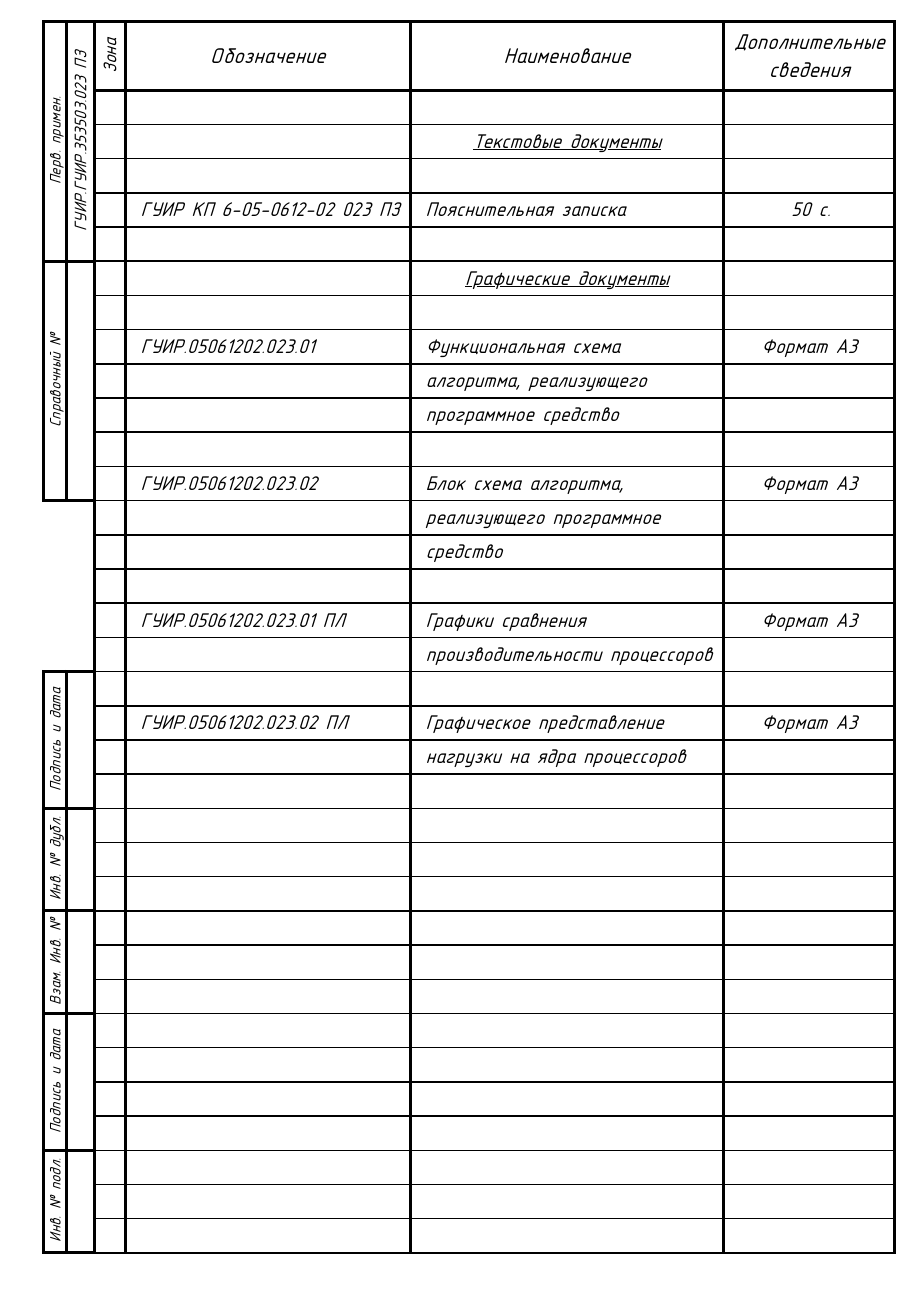
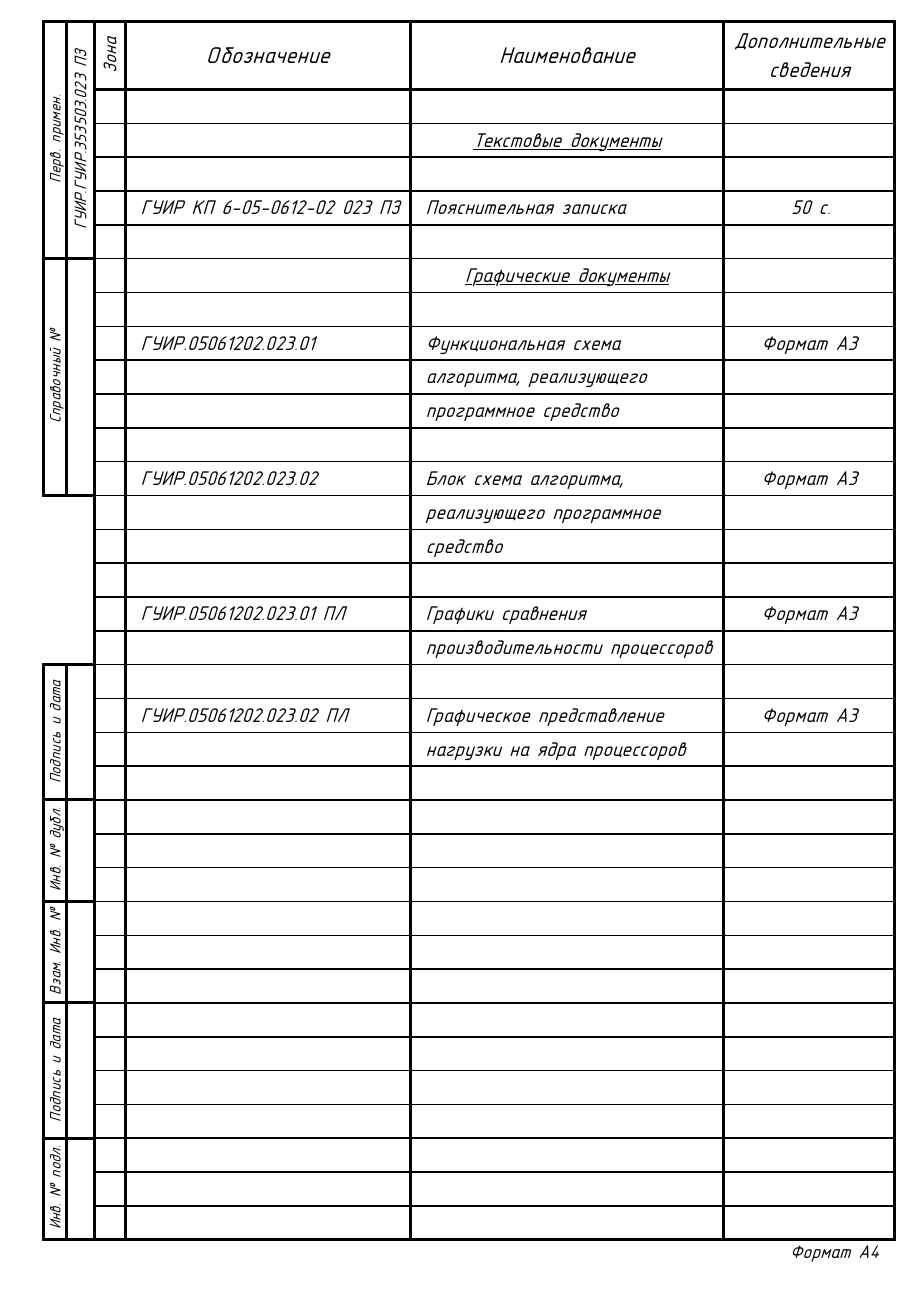
Before and after one commit to artemious3/bsuir_typst, a Typst document (listOfDocuments.typ): the whole page. Compiled offline with Typst 0.15.

Commit message:
added right bottom label

```diff
--- a/listOfDocuments.typ
+++ b/listOfDocuments.typ
@@ -49,13 +54,17 @@
       } else {
         1pt
       }
+
+      if y == 35 {
+        (bottom: 2pt)
+      }
     },
 
     cell(rowspan: 7, stroke: 2pt, text(size: 10pt, rotate(-90deg)[Перв. примен.])),
     cell(rowspan: 7, stroke: 2pt, text(size: 11pt, rotate(-90deg)[ГУИР.ГУИР.353503.023 ПЗ])),
     cell(rowspan: 2, stroke: 2pt, text(size: 12pt, rotate(-90deg)[Зона])),
-    cell(rowspan: 2, stroke: 2pt, text(size: 14pt)[Обозначение]),
-    cell(rowspan: 2, stroke: 2pt, text(size: 14pt)[Наименование]),
+    cell(rowspan: 2, stroke: 2pt, text(size: 15pt)[Обозначение]),
+    cell(rowspan: 2, stroke: 2pt, text(size: 15pt)[Наименование]),
     cell(rowspan: 2, stroke: 2pt, text(size: 14pt)[Дополнительные сведения]),
 
     ..empty(),
@@ -79,7 +88,7 @@
 
     ..empty(),
 
-    ..d("ГУИР.05061202.023.01",
+    ..doc("ГУИР.05061202.023.01",
       ("Функциональная схема",
       "алгоритма, реализующего",
       "программное средство"),
@@ -89,7 +98,7 @@
     ..empty(),
 
 
-    ..d(
+    ..doc(
       "ГУИР.05061202.023.02",
       ("Блок схема алгоритма,",),
       "Формат А3"
@@ -98,7 +107,7 @@
     cell(rowspan: 5, stroke: none, []),
     cell(rowspan: 5, stroke: none, []),
 
-    ..d(
+    ..doc(
       "",
       ("реализующего программное",
        "средство"),
@@ -108,7 +117,7 @@
 
     ..empty(),
 
-    ..d(
+    ..doc(
       "ГУИР.05061202.023.01 ПЛ",
       ("Графики сравнения",
        "производительности процессоров"),
@@ -120,7 +129,7 @@
 
     ..empty(),
 
-    ..d(
+    ..doc(
       "ГУИР.05061202.023.02 ПЛ",
       ("Графическое представление",
        "нагрузки на ядра процессоров"),
@@ -147,4 +156,6 @@
     cell(rowspan: 3, stroke: 2pt, text(size: 10pt, rotate(-90deg)[Инв. № подл.])),
     cell(rowspan: 3, stroke: 2pt, []),
  )
+
+ #right-label[Формат А4]
 ]
```
Also changed, not shown: listOfDocuments.pdf, listOfDocuments.typ (19 more changed lines).
